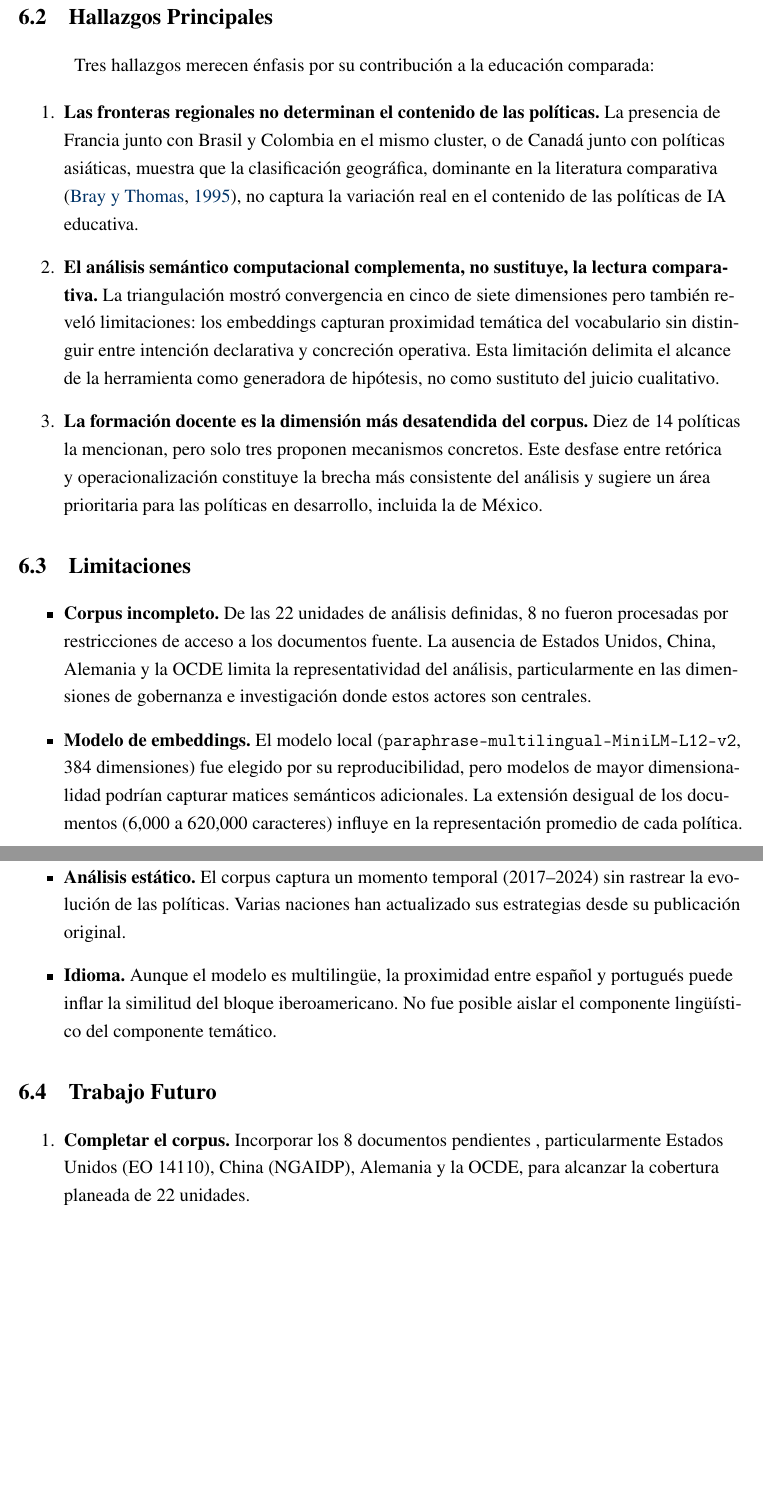
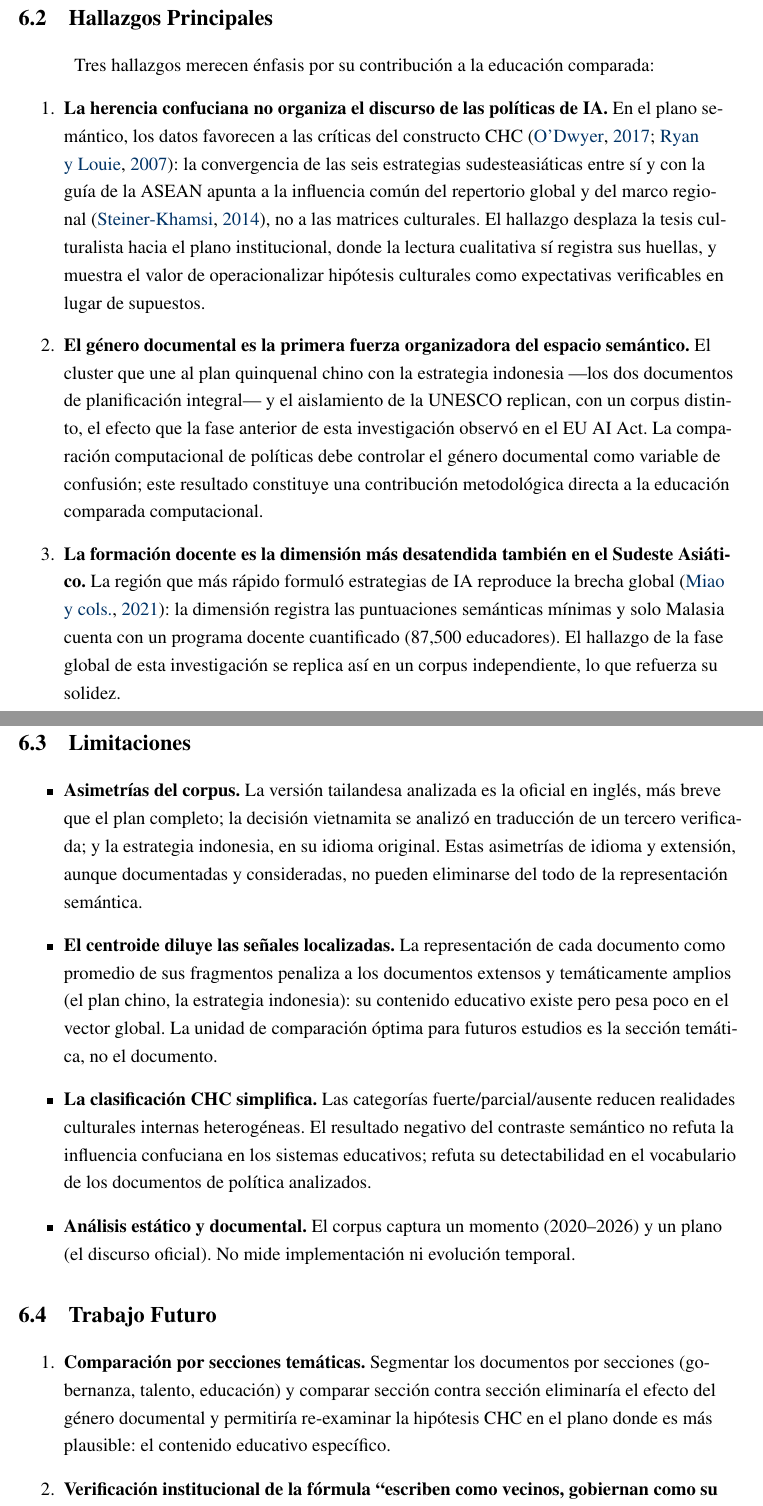
Before and after one commit to HesusG/tesis-hesusg-pedadogia, a LaTeX thesis (document/main.tex, which reads document/chapters/conclusiones.tex): two parts of pages 65 and 66 of 79 before the commit and two parts of pages 65 and 66 of 80 after it, joined at a grey line, cut so that both start at the same text, the shorter picture padded with empty space. Compiled offline with pdfLaTeX.

Commit message:
feat(tesis): conclusiones y resumen con los hallazgos reales del corpus v3

```diff
--- a/document/chapters/conclusiones.tex
+++ b/document/chapters/conclusiones.tex
@@ -25,31 +24,29 @@ Esta tesis analizó 14 políticas públicas sobre inteligencia artificial de tre
 Tres hallazgos merecen énfasis por su contribución a la educación comparada:
 
 \begin{enumerate}
-\item \textbf{Las fronteras regionales no determinan el contenido de las políticas.} La presencia de Francia junto con Brasil y Colombia en el mismo cluster, o de Canadá junto con políticas asiáticas, muestra que la clasificación geográfica, dominante en la literatura comparativa \citep{bray1995levels}, no captura la variación real en el contenido de las políticas de IA educativa.
+\item \textbf{La herencia confuciana no organiza el discurso de las políticas de IA.} En el plano semántico, los datos favorecen a las críticas del constructo CHC~\citep{ryan2007false, odwyer2017deflating}: la convergencia de las seis estrategias sudesteasiáticas entre sí y con la guía de la ASEAN apunta a la influencia común del repertorio global y del marco regional~\citep{steinerkhamsi2014cross}, no a las matrices culturales. El hallazgo desplaza la tesis culturalista hacia el plano institucional, donde la lectura cualitativa sí registra sus huellas, y muestra el valor de operacionalizar hipótesis culturales como expectativas verificables en lugar de supuestos.
 
-\item \textbf{El análisis semántico computacional complementa, no sustituye, la lectura comparativa.} La triangulación mostró convergencia en cinco de siete dimensiones pero también reveló limitaciones: los embeddings capturan proximidad temática del vocabulario sin distinguir entre intención declarativa y concreción operativa. Esta limitación delimita el alcance de la herramienta como generadora de hipótesis, no como sustituto del juicio cualitativo.
+\item \textbf{El género documental es la primera fuerza organizadora del espacio semántico.} El cluster que une al plan quinquenal chino con la estrategia indonesia —los dos documentos de planificación integral— y el aislamiento de la UNESCO replican, con un corpus distinto, el efecto que la fase anterior de esta investigación observó en el EU AI Act. La comparación computacional de políticas debe controlar el género documental como variable de confusión; este resultado constituye una contribución metodológica directa a la educación comparada computacional.
 
-\item \textbf{La formación docente es la dimensión más desatendida del corpus.} Diez de 14 políticas la mencionan, pero solo tres proponen mecanismos concretos. Este desfase entre retórica y operacionalización constituye la brecha más consistente del análisis y sugiere un área prioritaria para las políticas en desarrollo, incluida la de México.
+\item \textbf{La formación docente es la dimensión más desatendida también en el Sudeste Asiático.} La región que más rápido formuló estrategias de IA reproduce la brecha global~\citep{miao2021guidance}: la dimensión registra las puntuaciones semánticas mínimas y solo Malasia cuenta con un programa docente cuantificado (87,500 educadores). El hallazgo de la fase global de esta investigación se replica así en un corpus independiente, lo que refuerza su solidez.
 \end{enumerate}
-
 
 \section{Limitaciones}
 
 \begin{itemize}
-\item \textbf{Corpus incompleto.} De las 22 unidades de análisis definidas, 8 no fueron procesadas por restricciones de acceso a los documentos fuente. La ausencia de Estados Unidos, China, Alemania y la OCDE limita la representatividad del análisis, particularmente en las dimensiones de gobernanza e investigación donde estos actores son centrales.
+\item \textbf{Asimetrías del corpus.} La versión tailandesa analizada es la oficial en inglés, más breve que el plan completo; la decisión vietnamita se analizó en traducción de un tercero verificada; y la estrategia indonesia, en su idioma original. Estas asimetrías de idioma y extensión, aunque documentadas y consideradas, no pueden eliminarse del todo de la representación semántica.
 
-\item \textbf{Modelo de embeddings.} El modelo local (\texttt{paraphrase-multilingual-MiniLM-L12-v2}, 384 dimensiones) fue elegido por su reproducibilidad, pero modelos de mayor dimensionalidad podrían capturar matices semánticos adicionales. La extensión desigual de los documentos (6{,}000 a 620{,}000 caracteres) influye en la representación promedio de cada política.
+\item \textbf{El centroide diluye las señales localizadas.} La representación de cada documento como promedio de sus fragmentos penaliza a los documentos extensos y temáticamente amplios (el plan chino, la estrategia indonesia): su contenido educativo existe pero pesa poco en el vector global. La unidad de comparación óptima para futuros estudios es la sección temática, no el documento.
 
-\item \textbf{Análisis estático.} El corpus captura un momento temporal (2017--2024) sin rastrear la evolución de las políticas. Varias naciones han actualizado sus estrategias desde su publicación original.
+\item \textbf{La clasificación CHC simplifica.} Las categorías fuerte/parcial/ausente reducen realidades culturales internas heterogéneas. El resultado negativo del contraste semántico no refuta la influencia confuciana en los sistemas educativos; refuta su detectabilidad en el vocabulario de los documentos de política analizados.
 
-\item \textbf{Idioma.} Aunque el modelo es multilingüe, la proximidad entre español y portugués puede inflar la similitud del bloque iberoamericano. No fue posible aislar el componente lingüístico del componente temático.
+\item \textbf{Análisis estático y documental.} El corpus captura un momento (2020--2026) y un plano (el discurso oficial). No mide implementación ni evolución temporal.
 \end{itemize}
-
 
 \section{Trabajo Futuro}
 
 \begin{enumerate}
-\item \textbf{Completar el corpus.} Incorporar los 8 documentos pendientes , particularmente Estados Unidos (EO 14110), China (NGAIDP), Alemania y la OCDE, para alcanzar la cobertura planeada de 22 unidades.
+\item \textbf{Comparación por secciones temáticas.} Segmentar los documentos por secciones (gobernanza, talento, educación) y comparar sección contra sección eliminaría el efecto del género documental y permitiría re-examinar la hipótesis CHC en el plano donde es más plausible: el contenido educativo específico.
 
-\item \textbf{Análisis longitudinal.} Rastrear las actualizaciones de políticas (Japón 2022, Corea 2023, Singapur 2.0) para evaluar convergencia o divergencia temporal.
+\item \textbf{Verificación institucional de la fórmula ``escriben como vecinos, gobiernan como su tradición''.} Un estudio comparado de la implementación —jerarquía de los instrumentos jurídicos, mecanismos de seguimiento, cumplimiento de metas— pondría a prueba la mitad institucional de la conclusión, que el análisis documental solo puede sugerir.
 
@@ -59 +56,2 @@ Tres hallazgos merecen énfasis por su contribución a la educación comparada:
 
+\item \textbf{Transferencia a otros contextos.} Desarrollar, a partir de las lecciones del corpus sudesteasiático —formular desde condiciones de desarrollo medio, el marco regional como catalizador, la gramática institucional como diferenciador real—, orientaciones para sistemas que aún carecen de política de IA educativa, incluido el mexicano.
```
Also changed, not shown: document/frontmatter/resumen.tex (+2 -4 lines), document/main.pdf, document/chapters/conclusiones.tex (20 more changed lines).
